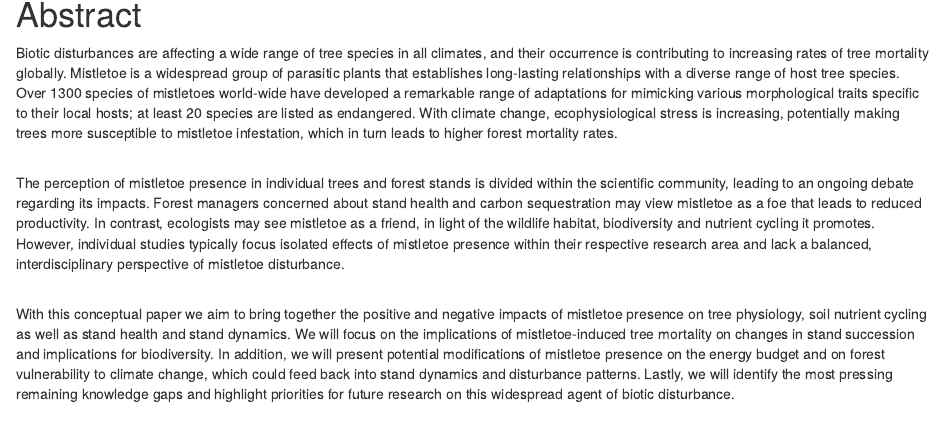
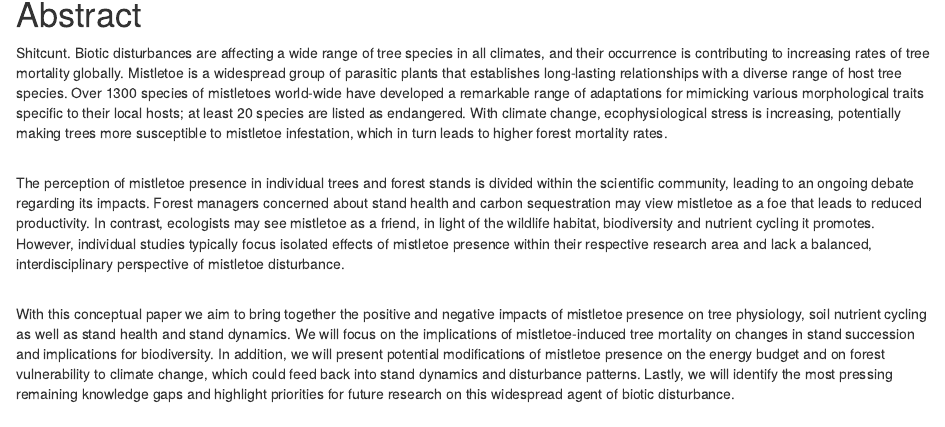
Before and after one commit to griebelchen/Mistletoe_Mortality, an R Markdown document (manuscript/manuscript.Rmd): the page in a window 1100 px wide, from 360 px down. Rendered offline with R 4.5, knitr and Pandoc, with nearby package versions; drawn as R Markdown's standard HTML page in place of the format the file asks for.

Commit message:
added shitcunt

````diff
--- a/manuscript/manuscript.Rmd
+++ b/manuscript/manuscript.Rmd
@@ -40,7 +40,7 @@ knitr::opts_chunk$set(echo = TRUE)
 ```
 
 # Abstract
-Biotic disturbances are affecting a wide range of tree species in all climates, and their occurrence is contributing to increasing rates of tree mortality globally. Mistletoe is a widespread group of parasitic plants that establishes long-lasting relationships with a diverse range of host tree species. Over 1300 species of mistletoes world-wide have developed a remarkable range of adaptations for mimicking various morphological traits specific to their local hosts; at least 20 species are listed as endangered. With climate change, ecophysiological stress is increasing, potentially making trees more susceptible to mistletoe infestation, which in turn leads to higher forest mortality rates.
+Shitcunt. Biotic disturbances are affecting a wide range of tree species in all climates, and their occurrence is contributing to increasing rates of tree mortality globally. Mistletoe is a widespread group of parasitic plants that establishes long-lasting relationships with a diverse range of host tree species. Over 1300 species of mistletoes world-wide have developed a remarkable range of adaptations for mimicking various morphological traits specific to their local hosts; at least 20 species are listed as endangered. With climate change, ecophysiological stress is increasing, potentially making trees more susceptible to mistletoe infestation, which in turn leads to higher forest mortality rates.
 
 \
 The perception of mistletoe presence in individual trees and forest stands is divided within the scientific community, leading to an ongoing debate regarding its impacts. Forest managers concerned about stand health and carbon sequestration may view mistletoe as a foe that leads to reduced productivity. In contrast, ecologists may see mistletoe as a friend, in light of the wildlife habitat, biodiversity and nutrient cycling it promotes.  However, individual studies typically focus isolated effects of mistletoe presence within their respective research area and lack a balanced, interdisciplinary perspective of mistletoe disturbance.
````
